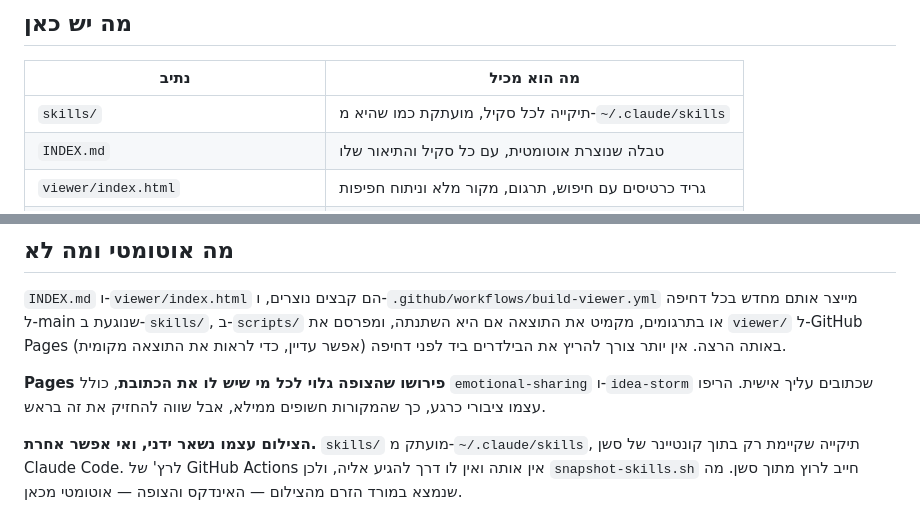
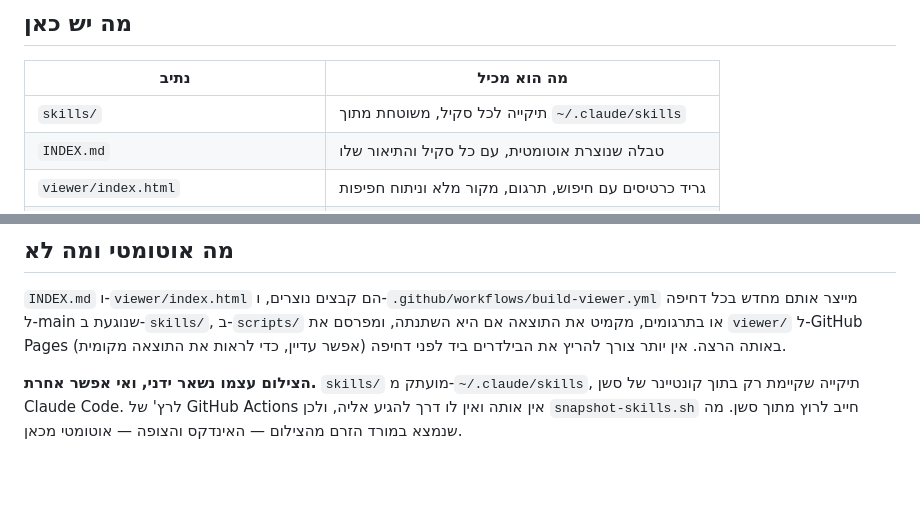
Before and after one commit to amirbiron/claude-skills, a Markdown page: README.md, 2 parts joined by grey strips. GitHub-like rendering; blank space fills up the shorter version.

Commit message:
Drop the visibility warning the README no longer carries
c18d286 removed the paragraph saying this repo should stay private, so
the Pages note restating it was arguing with a decision already made.
The plain fact that the repo and therefore the page are public stays at
the top, where it is orientation rather than a caution.

Co-Authored-By: Claude Opus 5 <noreply@anthropic.com>
Claude-Session: https://claude.ai/code/session_01MmAT2TtJ2dknywzhv1dt8y

```diff
--- a/README.md
+++ b/README.md
@@ -18,7 +18,7 @@
 
 | נתיב | מה הוא מכיל |
 | --- | --- |
-| `skills/` | תיקייה לכל סקיל, מועתקת כמו שהיא מ‑`~/.claude/skills` |
+| `skills/` | תיקייה לכל סקיל, משוטחת מתוך `~/.claude/skills` |
 | `INDEX.md` | טבלה שנוצרת אוטומטית, עם כל סקיל והתיאור שלו |
 | `viewer/index.html` | גריד כרטיסים עם חיפוש, תרגום, מקור מלא וניתוח חפיפות |
 | `viewer/translations.json` | תרגומי התיאורים לעברית, עם חתימת המקור שלהם |
@@ -72,10 +72,6 @@ git add -A && git commit -m "רענון צילום הסקילים" && git push
 מקמיט את התוצאה אם היא השתנתה, ומפרסם את `viewer/` ל‑GitHub Pages באותה הרצה.
 אין יותר צורך להריץ את הבילדרים ביד לפני דחיפה (אפשר עדיין, כדי לראות את
 התוצאה מקומית).
-
-**Pages פירושו שהצופה גלוי לכל מי שיש לו את הכתובת**, כולל `emotional-sharing`
-ו‑`idea-storm` שכתובים עליך אישית. הריפו עצמו ציבורי כרגע, כך שהמקורות חשופים
-ממילא, אבל שווה להחזיק את זה בראש.
 
 **הצילום עצמו נשאר ידני, ואי אפשר אחרת.** `skills/` מועתק מ‑`~/.claude/skills`,
 תיקייה שקיימת רק בתוך קונטיינר של סשן Claude Code. לרץ' של GitHub Actions אין
```
